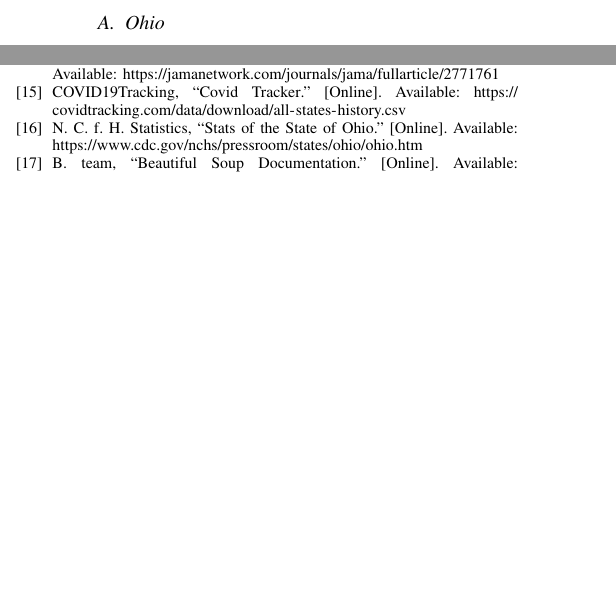
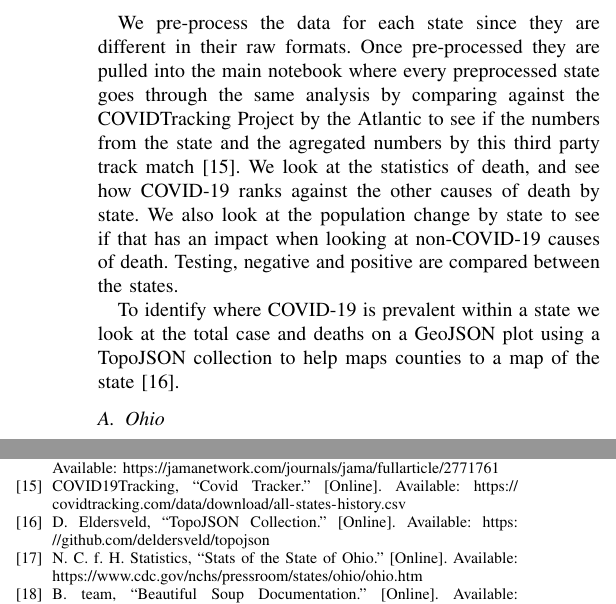
Before and after one commit to ALuchinsky/Fall2020_CS6010_covid, a LaTeX paper (report/report.tex): two parts of the columns of pages 2 and 5 of 5, joined at a grey line, cut at the place of the change, the shorter picture padded with empty space. Compiled offline with pdfLaTeX; a missing font is replaced by an installed copy or a similar font; a LaTeX package or settings file that is missing is left out.

Commit message:
Add post-preprocessing data usage

```diff
--- a/report/report.tex
+++ b/report/report.tex
@@ -78,6 +78,14 @@ A lot of these happened earlier in the year, however our research looks at COVID
 
 The methodology is similar for each state, however there were some differences including how the raw data, which in some states was already summarized, is setup.
 Some data was cumulative, while others were daily and sometimes in the case of Ohio by batch (multiple entries per day based on when the data arrived).
+
+We pre-process the data for each state since they are different in their raw formats.
+Once pre-processed they are pulled into the main notebook where every preprocessed state goes through the same analysis by comparing against the COVIDTracking Project by the Atlantic to see if the numbers from the state and the agregated numbers by this third party track match \cite{covid19tracking_covid_nodate}.
+We look at the statistics of death, and see how COVID-19 ranks against the other causes of death by state.
+We also look at the population change by state to see if that has an impact when looking at non-COVID-19 causes of death.
+Testing, negative and positive are compared between the states.
+
+To identify where COVID-19 is prevalent within a state we look at the total case and deaths on a GeoJSON plot using a TopoJSON collection to help maps counties to a map of the state \cite{eldersveld_topojson_nodate}.
 
 \subsection{Ohio}
 \label{Ohio}
```
Also changed, not shown: report/report_litr.bib (+7 -0 lines).
